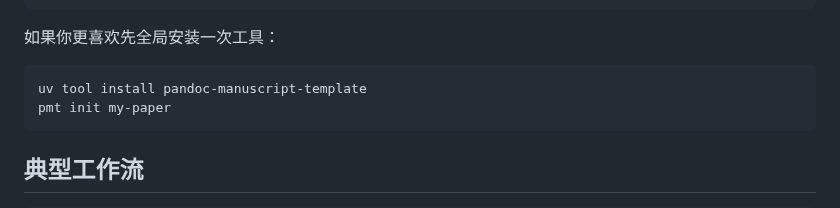
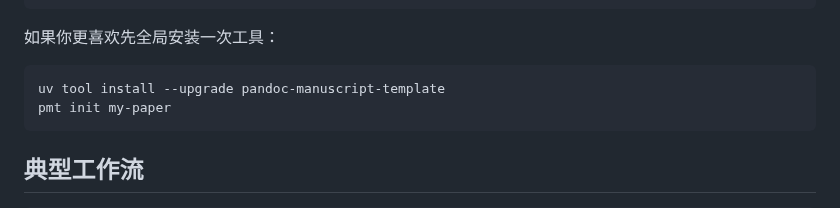
Before and after one commit to cesaryuan/pandoc-manuscript-template, a Markdown page: README.zh-CN.md, the part around the change. GitHub-like rendering.

````diff
--- a/README.zh-CN.md
+++ b/README.zh-CN.md
@@ -96,7 +96,7 @@ output/docx/manuscript.docx
 如果你更喜欢先全局安装一次工具：
 
 ```bash
-uv tool install pandoc-manuscript-template
+uv tool install --upgrade pandoc-manuscript-template
 pmt init my-paper
 ```
 
````
Also changed, not shown: README.md (+1 -1 lines).
